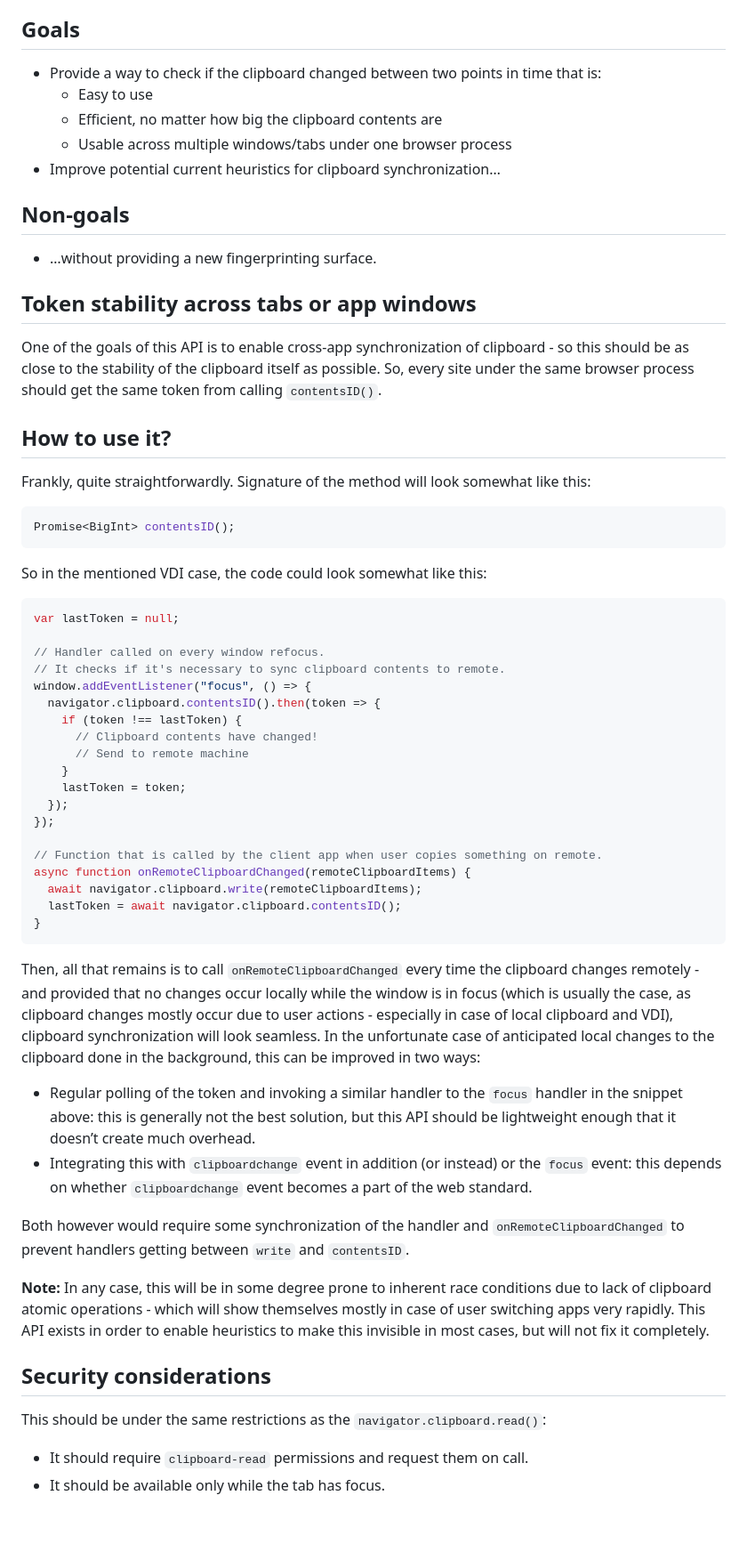
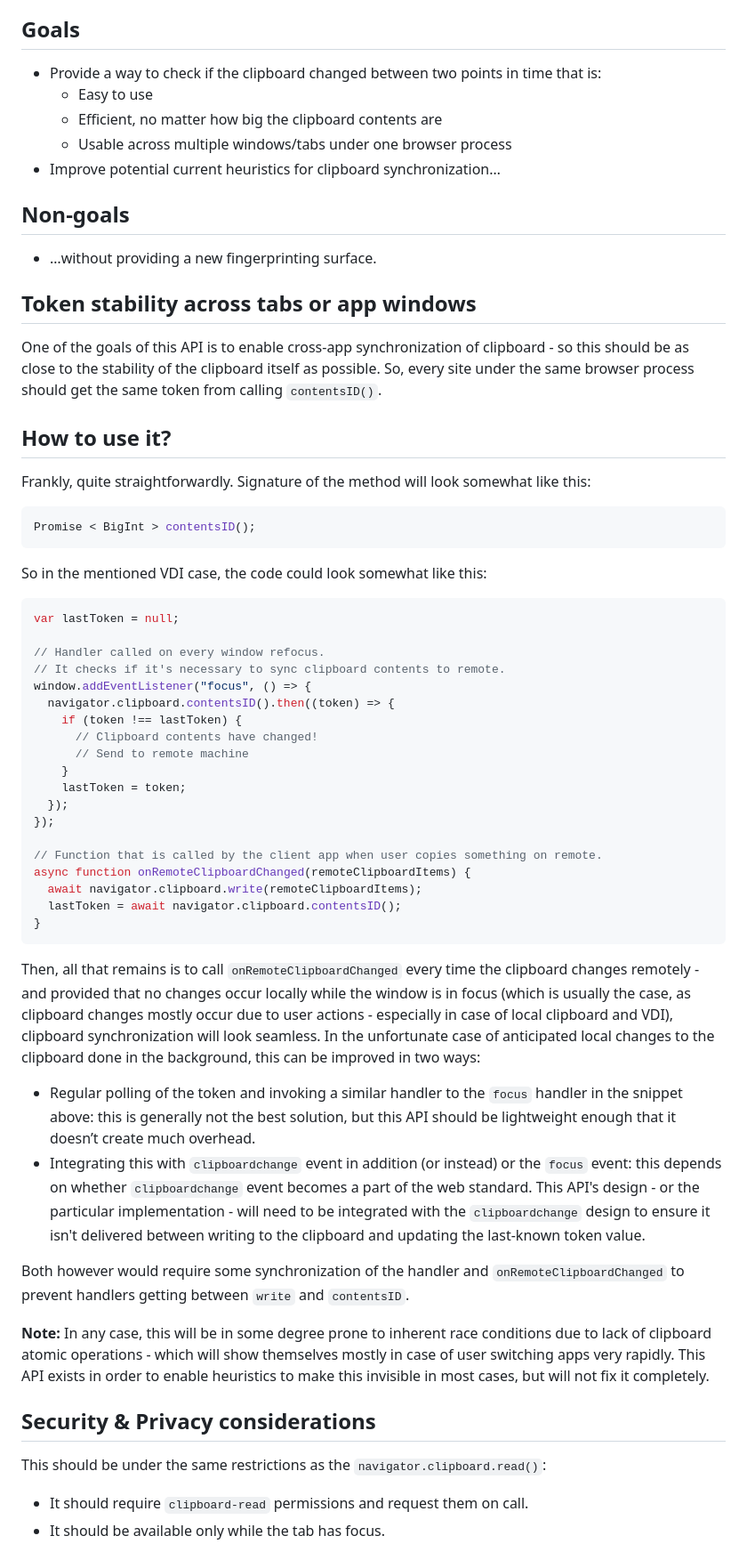
Before and after one commit to explainers-by-googlers/clipboard-contents-id, a Markdown page: README.md, the part around the change printed below. Shown: that part at 89% size. Drawn GitHub-style; blank space fills up the shorter version.

````diff
--- a/README.md
+++ b/README.md
@@ -49,26 +73,28 @@ Several platforms (ex. [MacOS](https://developer.apple.com/documentation/uikit/u
 
 ## Goals
 
-* Provide a way to check if the clipboard changed between two points in time that is:
-  * Easy to use
-  * Efficient, no matter how big the clipboard contents are
-  * Usable across multiple windows/tabs under one browser process
-* Improve potential current heuristics for clipboard synchronization…
+- Provide a way to check if the clipboard changed between two points in time that is:
+  - Easy to use
+  - Efficient, no matter how big the clipboard contents are
+  - Usable across multiple windows/tabs under one browser process
+- Improve potential current heuristics for clipboard synchronization…
 
 ## Non-goals
 
-* …without providing a new fingerprinting surface.
+- …without providing a new fingerprinting surface.
 
 ## Token stability across tabs or app windows
 
-One of the goals of this API is to enable cross-app synchronization of clipboard \- so this should be as close to the stability of the clipboard itself as possible. So, every site under the same browser process should get the same token from calling `contentsID()`.
+One of the goals of this API is to enable cross-app synchronization of clipboard \- so this should be as close to the
+stability of the clipboard itself as possible. So, every site under the same browser process should get the same token
+from calling `contentsID()`.
 
 ## How to use it?
 
 Frankly, quite straightforwardly. Signature of the method will look somewhat like this:
 
 ```javascript
-Promise<BigInt> contentsID();
+Promise < BigInt > contentsID();
 ```
 
 So in the mentioned VDI case, the code could look somewhat like this:
@@ -79,7 +105,7 @@ var lastToken = null;
 // Handler called on every window refocus.
 // It checks if it's necessary to sync clipboard contents to remote.
 window.addEventListener("focus", () => {
-  navigator.clipboard.contentsID().then(token => {
+  navigator.clipboard.contentsID().then((token) => {
     if (token !== lastToken) {
       // Clipboard contents have changed!
       // Send to remote machine
@@ -95,20 +121,30 @@ async function onRemoteClipboardChanged(remoteClipboardItems) {
 }
 ```
 
-Then, all that remains is to call `onRemoteClipboardChanged` every time the clipboard changes remotely \- and provided that no changes occur locally while the window is in focus (which is usually the case, as clipboard changes mostly occur due to user actions \- especially in case of local clipboard and VDI), clipboard synchronization will look seamless.
-In the unfortunate case of anticipated local changes to the clipboard done in the background, this can be improved in two ways:
+Then, all that remains is to call `onRemoteClipboardChanged` every time the clipboard changes remotely \- and provided
+that no changes occur locally while the window is in focus (which is usually the case, as clipboard changes mostly occur
+due to user actions \- especially in case of local clipboard and VDI), clipboard synchronization will look seamless. In
+the unfortunate case of anticipated local changes to the clipboard done in the background, this can be improved in two
+ways:
 
-* Regular polling of the token and invoking a similar handler to the `focus` handler in the snippet above: this is generally not the best solution, but this API should be lightweight enough that it doesn’t create much overhead.
-* Integrating this with `clipboardchange` event in addition (or instead) or the `focus` event: this depends on whether `clipboardchange` event becomes a part of the web standard.
+- Regular polling of the token and invoking a similar handler to the `focus` handler in the snippet above: this is
+  generally not the best solution, but this API should be lightweight enough that it doesn’t create much overhead.
+- Integrating this with `clipboardchange` event in addition (or instead) or the `focus` event: this depends on whether
+  `clipboardchange` event becomes a part of the web standard. This API's design - or the particular implementation -
+  will need to be integrated with the `clipboardchange` design to ensure it isn't delivered between writing to the
+  clipboard and updating the last-known token value.
 
-Both however would require some synchronization of the handler and `onRemoteClipboardChanged` to prevent handlers getting between `write` and `contentsID`.
+Both however would require some synchronization of the handler and `onRemoteClipboardChanged` to prevent handlers
+getting between `write` and `contentsID`.
 
-**Note:** In any case, this will be in some degree prone to inherent race conditions due to lack of clipboard atomic operations \- which will show themselves mostly in case of user switching apps very rapidly. This API exists in order to enable heuristics to make this invisible in most cases, but will not fix it completely.
+**Note:** In any case, this will be in some degree prone to inherent race conditions due to lack of clipboard atomic
+operations \- which will show themselves mostly in case of user switching apps very rapidly. This API exists in order to
+enable heuristics to make this invisible in most cases, but will not fix it completely.
 
-## Security considerations
+## Security & Privacy considerations
 
 This should be under the same restrictions as the `navigator.clipboard.read()`:
 
-* It should require `clipboard-read` permissions and request them on call.
-* It should be available only while the tab has focus.
+- It should require `clipboard-read` permissions and request them on call.
+- It should be available only while the tab has focus.
 
````
Also changed, not shown: other parts of README.md (+57 -20 lines).
